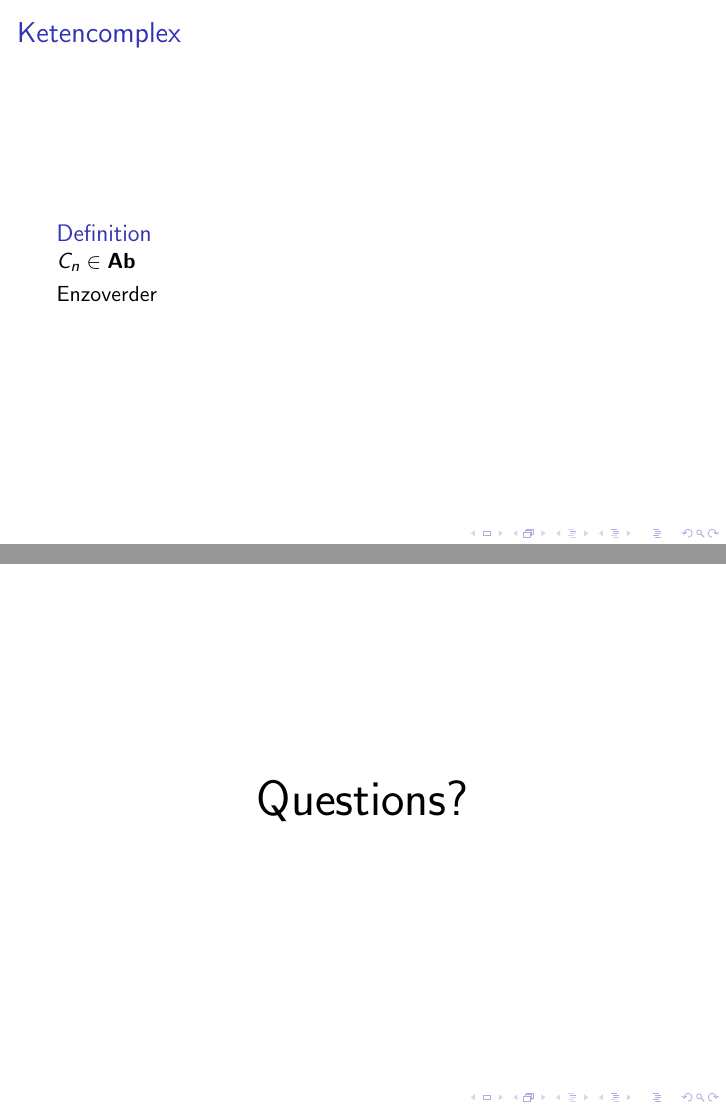
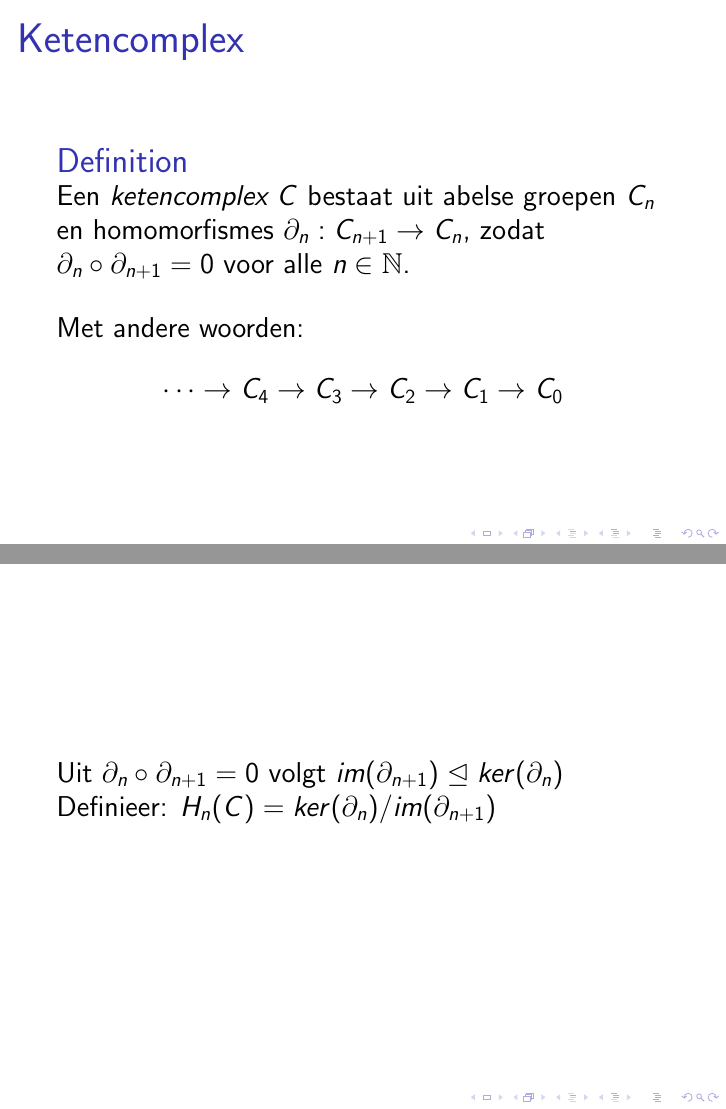
Before and after one commit to Jaxan/Dold-Kan, LaTeX slides (presentation/presentation.tex): pages 3 and 4 of 4 before the commit and pages 4 and 6 of 7 after it, joined at a grey line. Compiled offline with pdfLaTeX.

Commit message:
added some text to see how it looks

```diff
--- a/presentation/presentation.tex
+++ b/presentation/presentation.tex
@@ -1,4 +1,4 @@
-\documentclass{beamer}
+\documentclass[14pt]{beamer}
 
 \usepackage[dutch]{babel}
 
@@ -9,11 +9,14 @@
 \usepackage{listings}
 
 \newcommand{\id}{\text{id}}
+\newcommand{\N}{\mathbb{N}}
+\newcommand{\Z}{\mathbb{Z}}
 \newcommand{\cat}[1]{\mathbf{#1}}
 \newcommand{\eps}{\varepsilon}
 \newcommand{\I}{\,\mid\,}
 \newcommand{\then}{\Rightarrow}
 \newcommand{\inject}{\hookrightarrow}
+\newcommand{\del}{\partial}
 
 \title{Dold-Kan correspondentie}
 \author{Joshua Moerman}
@@ -32,17 +38,23 @@
 \begin{frame}
 \frametitle{Ketencomplex}
 \begin{definition}
-	$C_n \in \cat{Ab}$
+	Een \emph{ketencomplex} $C$ bestaat uit abelse groepen $C_n$ en homomorfismes $\del_n : C_{n+1} \to C_n$, zodat $\del_n \circ \del_{n+1} = 0$ voor alle $n \in \N$.
 \end{definition}
 \pause
-Enzoverder
+\bigskip
+Met andere woorden:
+$$ \cdots \to C_4 \to C_3 \to C_2 \to C_1 \to C_0 $$
 \end{frame}
 
-
+\begin{frame}
+Uit $\del_n \circ \del_{n+1} = 0$ volgt $im(\del_{n+1}) \trianglelefteq ker(\del_n)$
+\pause
+Definieer: $H_n(C) = ker(\del_n) / im(\del_{n+1})$
+\end{frame}
 
 \begin{frame}
 \begin{center}
-\Huge Questions?
+\Huge Vragen?
 \end{center}
 \end{frame}
 
```
Also changed, not shown: presentation/presentation.tex (5 more changed lines).
